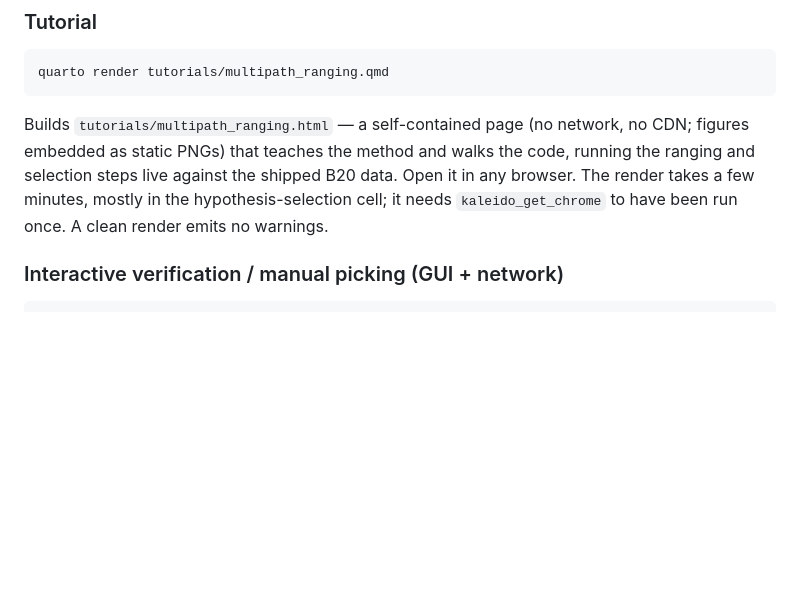
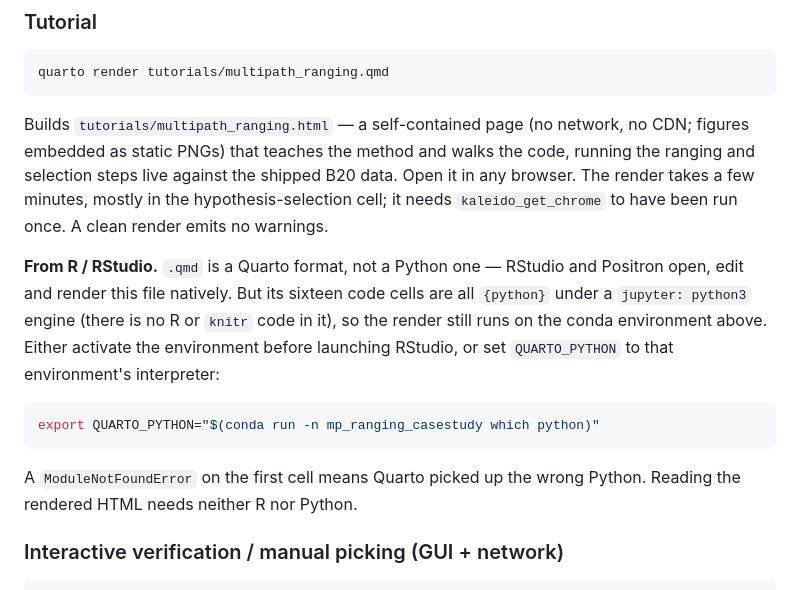
Before and after one commit to rosehilmo/mp_ranging_casestudy, a Markdown page: PythonCodes/README.md, the part around the change. Rendered like a GitHub page; blank space fills up the shorter version.

````diff
--- a/PythonCodes/README.md
+++ b/PythonCodes/README.md
@@ -138,6 +138,20 @@ Open it in any browser. The render takes a few minutes, mostly in the
 hypothesis-selection cell; it needs `kaleido_get_chrome` to have been run once.
 A clean render emits no warnings.
 
+**From R / RStudio.** `.qmd` is a Quarto format, not a Python one — RStudio and
+Positron open, edit and render this file natively. But its sixteen code cells
+are all `{python}` under a `jupyter: python3` engine (there is no R or `knitr`
+code in it), so the render still runs on the conda environment above. Either
+activate the environment before launching RStudio, or set
+`QUARTO_PYTHON` to that environment's interpreter:
+
+```bash
+export QUARTO_PYTHON="$(conda run -n mp_ranging_casestudy which python)"
+```
+
+A `ModuleNotFoundError` on the first cell means Quarto picked up the wrong
+Python. Reading the rendered HTML needs neither R nor Python.
+
 ### Interactive verification / manual picking (GUI + network)
 ```bash
 whaletracks-verify --config whaletracks/config/verify_calls.yaml
````
Also changed, not shown: README.md (+28 -0 lines).
